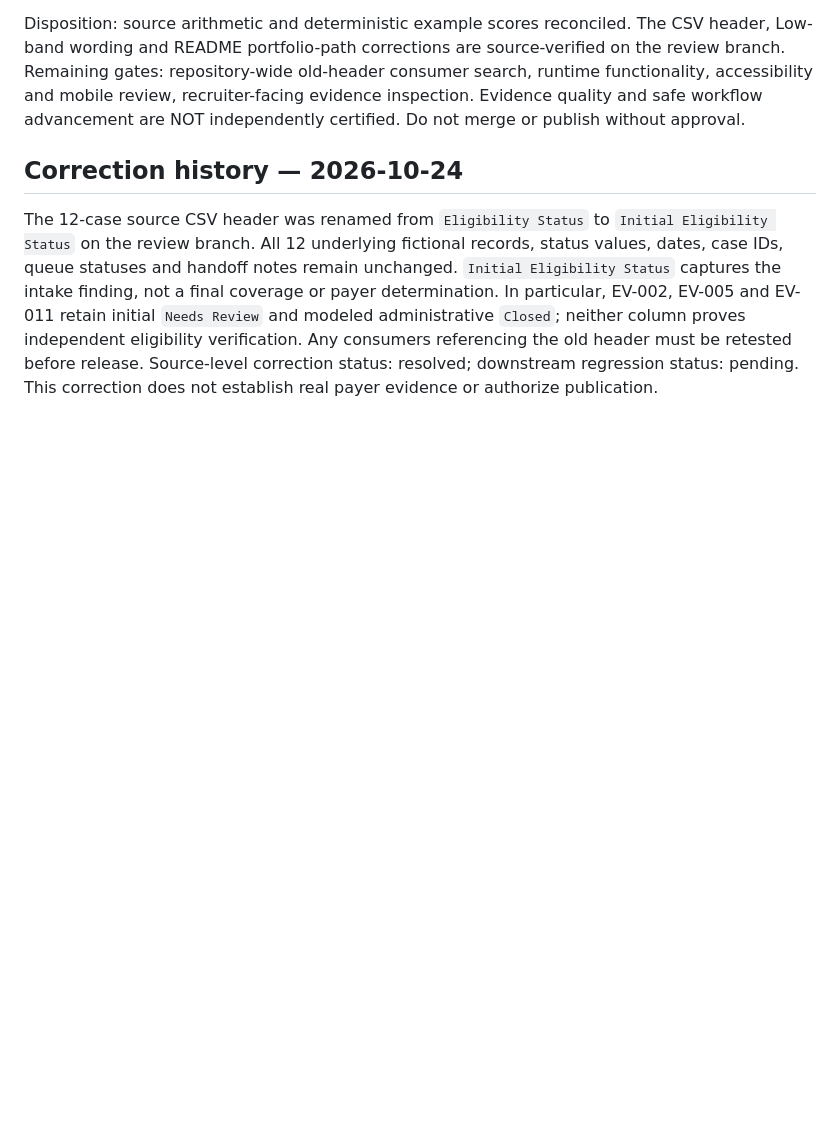
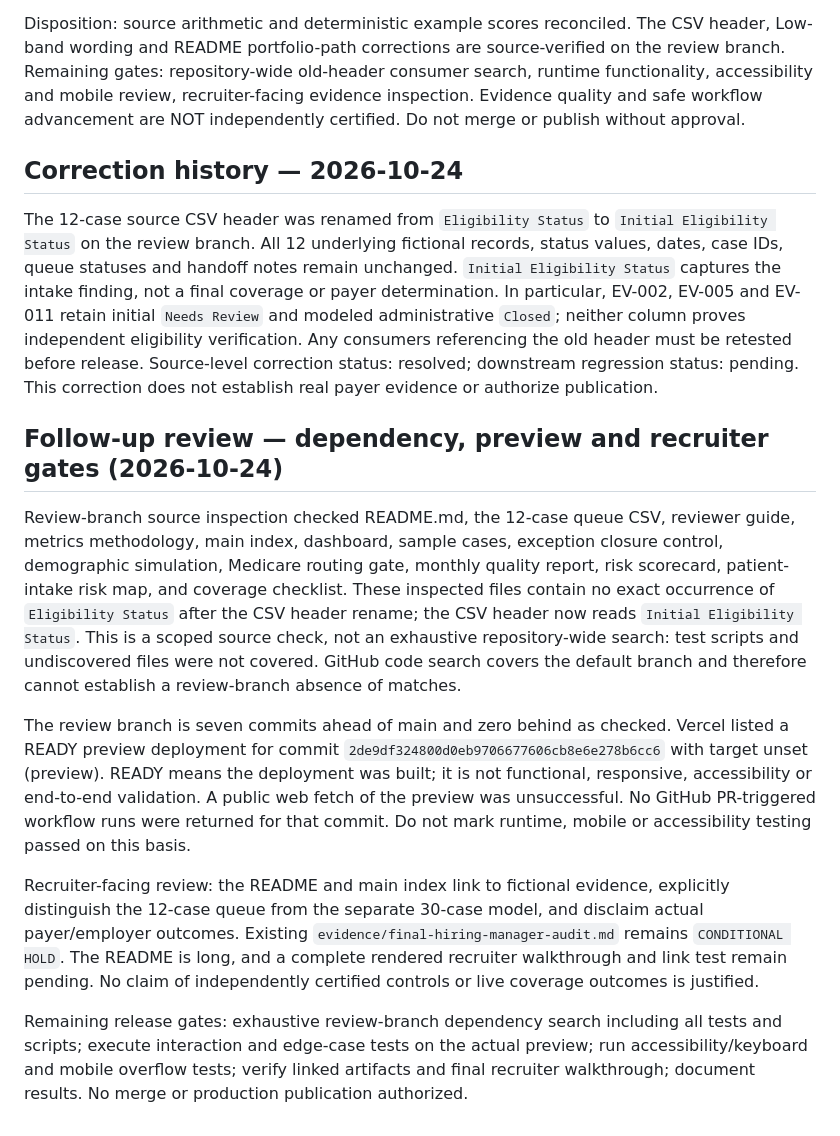
Before and after one commit to koripickle1101-TN/eligibility-verification-intelligence-system, a Markdown page: evidence/source-reconciliation-and-control-gates-2026-10-24.md, the part around the change. Drawn GitHub-style; blank space fills up the shorter version.

Commit message:
Record scoped EVIS dependency and preview checks without overstating validation

```diff
--- a/evidence/source-reconciliation-and-control-gates-2026-10-24.md
+++ b/evidence/source-reconciliation-and-control-gates-2026-10-24.md
@@ -23,3 +23,14 @@ Disposition: source arithmetic and deterministic example scores reconciled. The
 ## Correction history — 2026-10-24
 
 The 12-case source CSV header was renamed from `Eligibility Status` to `Initial Eligibility Status` on the review branch. All 12 underlying fictional records, status values, dates, case IDs, queue statuses and handoff notes remain unchanged. `Initial Eligibility Status` captures the intake finding, not a final coverage or payer determination. In particular, EV-002, EV-005 and EV-011 retain initial `Needs Review` and modeled administrative `Closed`; neither column proves independent eligibility verification. Any consumers referencing the old header must be retested before release. Source-level correction status: resolved; downstream regression status: pending. This correction does not establish real payer evidence or authorize publication.
+
+
+## Follow-up review — dependency, preview and recruiter gates (2026-10-24)
+
+Review-branch source inspection checked README.md, the 12-case queue CSV, reviewer guide, metrics methodology, main index, dashboard, sample cases, exception closure control, demographic simulation, Medicare routing gate, monthly quality report, risk scorecard, patient-intake risk map, and coverage checklist. These inspected files contain no exact occurrence of `Eligibility Status` after the CSV header rename; the CSV header now reads `Initial Eligibility Status`. This is a scoped source check, not an exhaustive repository-wide search: test scripts and undiscovered files were not covered. GitHub code search covers the default branch and therefore cannot establish a review-branch absence of matches.
+
+The review branch is seven commits ahead of main and zero behind as checked. Vercel listed a READY preview deployment for commit `2de9df324800d0eb9706677606cb8e6e278b6cc6` with target unset (preview). READY means the deployment was built; it is not functional, responsive, accessibility or end-to-end validation. A public web fetch of the preview was unsuccessful. No GitHub PR-triggered workflow runs were returned for that commit. Do not mark runtime, mobile or accessibility testing passed on this basis.
+
+Recruiter-facing review: the README and main index link to fictional evidence, explicitly distinguish the 12-case queue from the separate 30-case model, and disclaim actual payer/employer outcomes. Existing `evidence/final-hiring-manager-audit.md` remains `CONDITIONAL HOLD`. The README is long, and a complete rendered recruiter walkthrough and link test remain pending. No claim of independently certified controls or live coverage outcomes is justified.
+
+Remaining release gates: exhaustive review-branch dependency search including all tests and scripts; execute interaction and edge-case tests on the actual preview; run accessibility/keyboard and mobile overflow tests; verify linked artifacts and final recruiter walkthrough; document results. No merge or production publication authorized.
```
